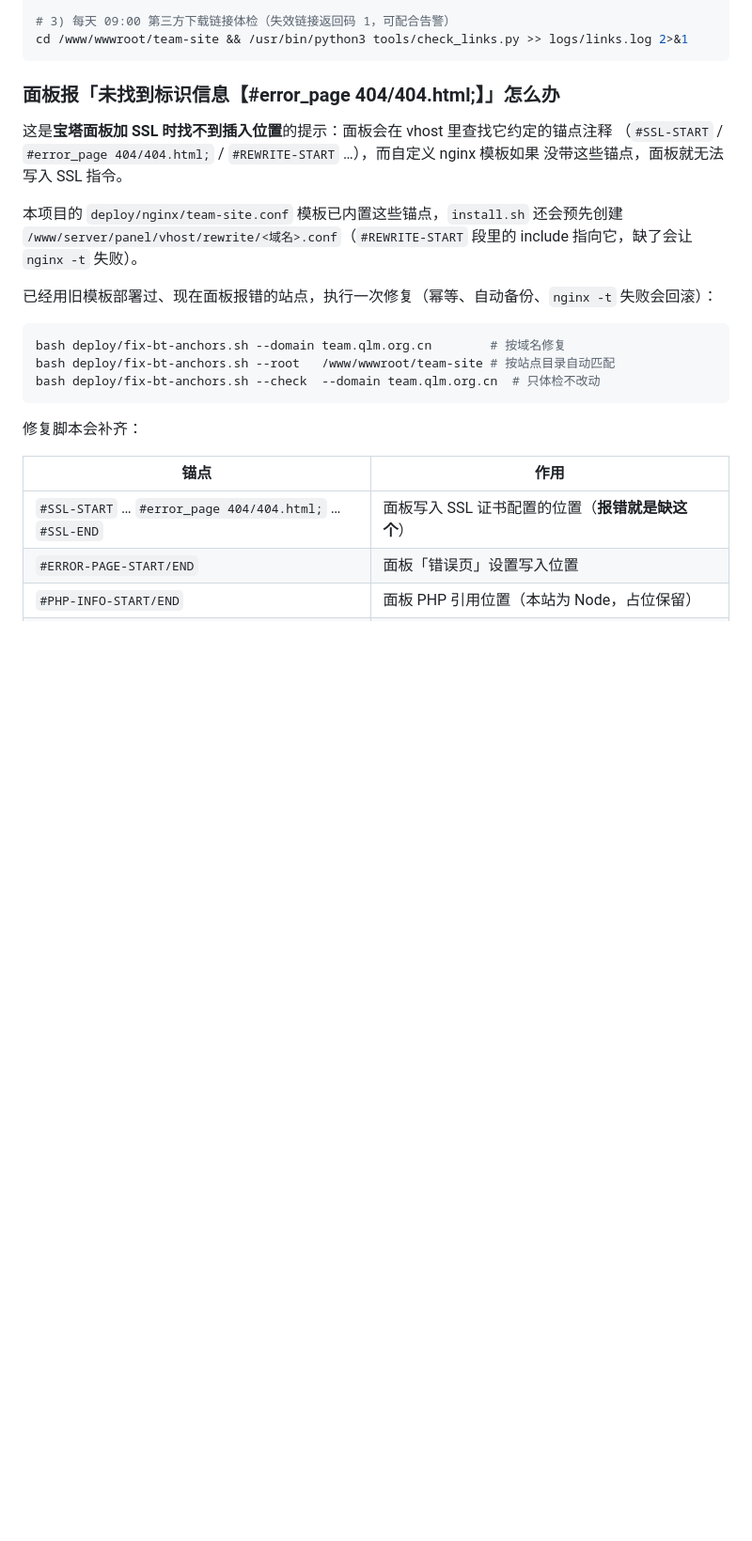
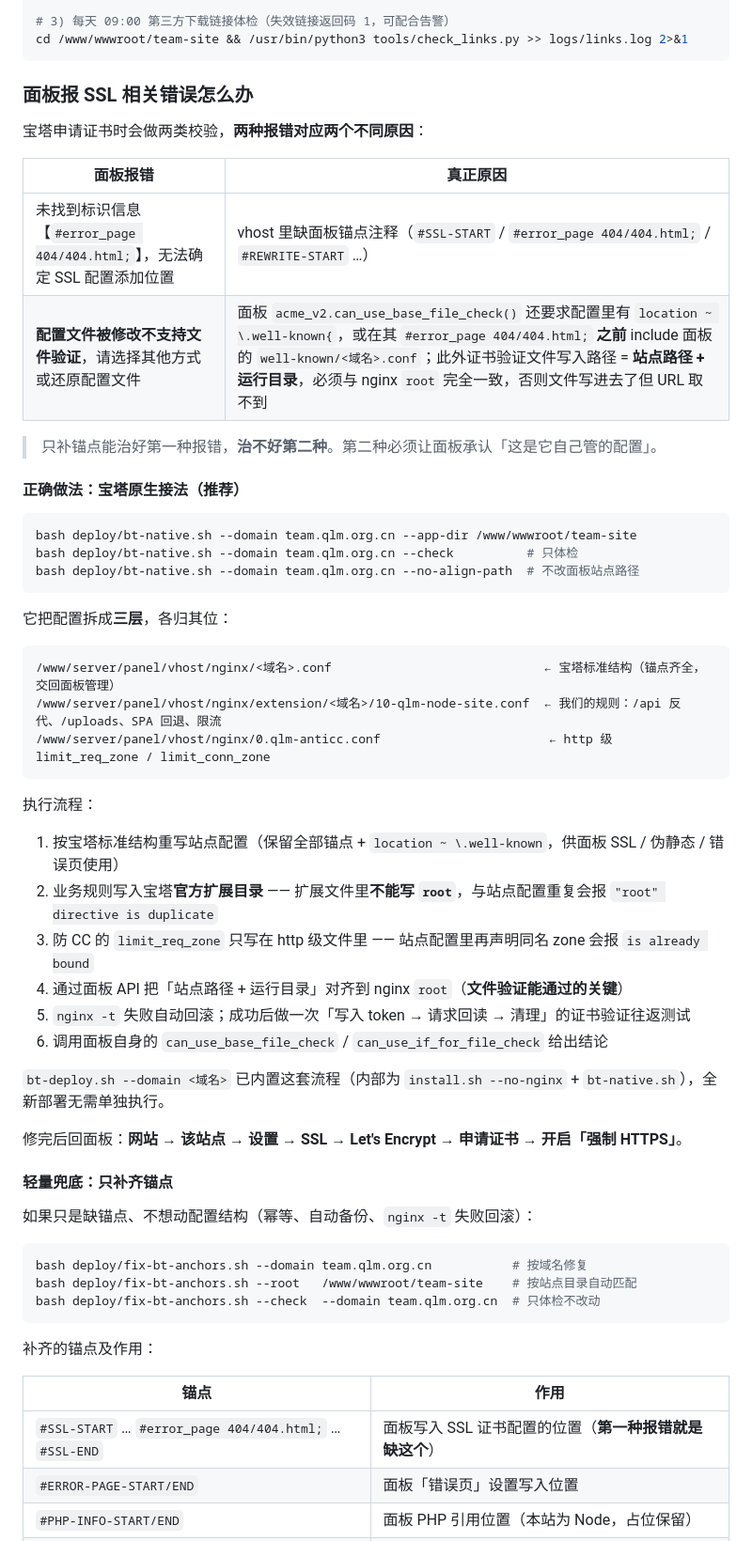
Before and after one commit to xcqm12/team-qlm, a Markdown page: docs/DEPLOY.md, the part around one of its changes. Shown at 94% size. Drawn GitHub-style; blank space fills up the shorter version.

Commit message:
docs(bt): 补全宝塔原生部署与 SSL 报错排查文档（两种报错的成因与解法）

````diff
--- a/docs/DEPLOY.md
+++ b/docs/DEPLOY.md
@@ -78,28 +81,61 @@ cd /www/wwwroot/team-site && /usr/bin/python3 tools/healthcheck.py --quiet >> lo
 cd /www/wwwroot/team-site && /usr/bin/python3 tools/check_links.py >> logs/links.log 2>&1
 ```
 
-### 面板报「未找到标识信息【#error_page 404/404.html;】」怎么办
+### 面板报 SSL 相关错误怎么办
 
-这是**宝塔面板加 SSL 时找不到插入位置**的提示：面板会在 vhost 里查找它约定的锚点注释
-（`#SSL-START` / `#error_page 404/404.html;` / `#REWRITE-START` …），而自定义 nginx 模板如果
-没带这些锚点，面板就无法写入 SSL 指令。
+宝塔申请证书时会做两类校验，**两种报错对应两个不同原因**：
 
-本项目的 `deploy/nginx/team-site.conf` 模板已内置这些锚点，`install.sh` 还会预先创建
-`/www/server/panel/vhost/rewrite/<域名>.conf`（`#REWRITE-START` 段里的 include 指向它，缺了会让 `nginx -t` 失败）。
+| 面板报错 | 真正原因 |
+| --- | --- |
+| 未找到标识信息【`#error_page 404/404.html;`】，无法确定 SSL 配置添加位置 | vhost 里缺面板锚点注释（`#SSL-START` / `#error_page 404/404.html;` / `#REWRITE-START` …） |
+| **配置文件被修改不支持文件验证**，请选择其他方式或还原配置文件 | 面板 `acme_v2.can_use_base_file_check()` 还要求配置里有 `location ~ \.well-known{`，或在其 `#error_page 404/404.html;` **之前** include 面板的 `well-known/<域名>.conf`；此外证书验证文件写入路径 = **站点路径 + 运行目录**，必须与 nginx `root` 完全一致，否则文件写进去了但 URL 取不到 |
 
-已经用旧模板部署过、现在面板报错的站点，执行一次修复（幂等、自动备份、`nginx -t` 失败会回滚）：
+> 只补锚点能治好第一种报错，**治不好第二种**。第二种必须让面板承认「这是它自己管的配置」。
+
+#### 正确做法：宝塔原生接法（推荐）
 
 ```bash
-bash deploy/fix-bt-anchors.sh --domain team.qlm.org.cn        # 按域名修复
-bash deploy/fix-bt-anchors.sh --root   /www/wwwroot/team-site # 按站点目录自动匹配
+bash deploy/bt-native.sh --domain team.qlm.org.cn --app-dir /www/wwwroot/team-site
+bash deploy/bt-native.sh --domain team.qlm.org.cn --check          # 只体检
+bash deploy/bt-native.sh --domain team.qlm.org.cn --no-align-path  # 不改面板站点路径
+```
+
+它把配置拆成**三层**，各归其位：
+
+```
+/www/server/panel/vhost/nginx/<域名>.conf                             ← 宝塔标准结构（锚点齐全，交回面板管理）
+/www/server/panel/vhost/nginx/extension/<域名>/10-qlm-node-site.conf  ← 我们的规则：/api 反代、/uploads、SPA 回退、限流
+/www/server/panel/vhost/nginx/0.qlm-anticc.conf                       ← http 级 limit_req_zone / limit_conn_zone
+```
+
+执行流程：
+
+1. 按宝塔标准结构重写站点配置（保留全部锚点 + `location ~ \.well-known`，供面板 SSL / 伪静态 / 错误页使用）
+2. 业务规则写入宝塔**官方扩展目录** —— 扩展文件里**不能写 `root`**，与站点配置重复会报 `"root" directive is duplicate`
+3. 防 CC 的 `limit_req_zone` 只写在 http 级文件里 —— 站点配置里再声明同名 zone 会报 `is already bound`
+4. 通过面板 API 把「站点路径 + 运行目录」对齐到 nginx `root`（**文件验证能通过的关键**）
+5. `nginx -t` 失败自动回滚；成功后做一次「写入 token → 请求回读 → 清理」的证书验证往返测试
+6. 调用面板自身的 `can_use_base_file_check` / `can_use_if_for_file_check` 给出结论
+
+`bt-deploy.sh --domain <域名>` 已内置这套流程（内部为 `install.sh --no-nginx` + `bt-native.sh`），全新部署无需单独执行。
+
+修完后回面板：**网站 → 该站点 → 设置 → SSL → Let's Encrypt → 申请证书 → 开启「强制 HTTPS」**。
+
+#### 轻量兜底：只补齐锚点
+
+如果只是缺锚点、不想动配置结构（幂等、自动备份、`nginx -t` 失败回滚）：
+
+```bash
+bash deploy/fix-bt-anchors.sh --domain team.qlm.org.cn           # 按域名修复
+bash deploy/fix-bt-anchors.sh --root   /www/wwwroot/team-site    # 按站点目录自动匹配
 bash deploy/fix-bt-anchors.sh --check  --domain team.qlm.org.cn  # 只体检不改动
 ```
 
-修复脚本会补齐：
+补齐的锚点及作用：
 
 | 锚点 | 作用 |
 | --- | --- |
-| `#SSL-START` … `#error_page 404/404.html;` … `#SSL-END` | 面板写入 SSL 证书配置的位置（**报错就是缺这个**） |
+| `#SSL-START` … `#error_page 404/404.html;` … `#SSL-END` | 面板写入 SSL 证书配置的位置（**第一种报错就是缺这个**） |
 | `#ERROR-PAGE-START/END` | 面板「错误页」设置写入位置 |
 | `#PHP-INFO-START/END` | 面板 PHP 引用位置（本站为 Node，占位保留） |
 | `#REWRITE-START/END`（含 include） | 面板「伪静态」写入位置，脚本会顺便创建被 include 的文件 |
````
Also changed, not shown: other parts of docs/DEPLOY.md (+14 -4 lines), deploy/README.md (+3 -2 lines).
